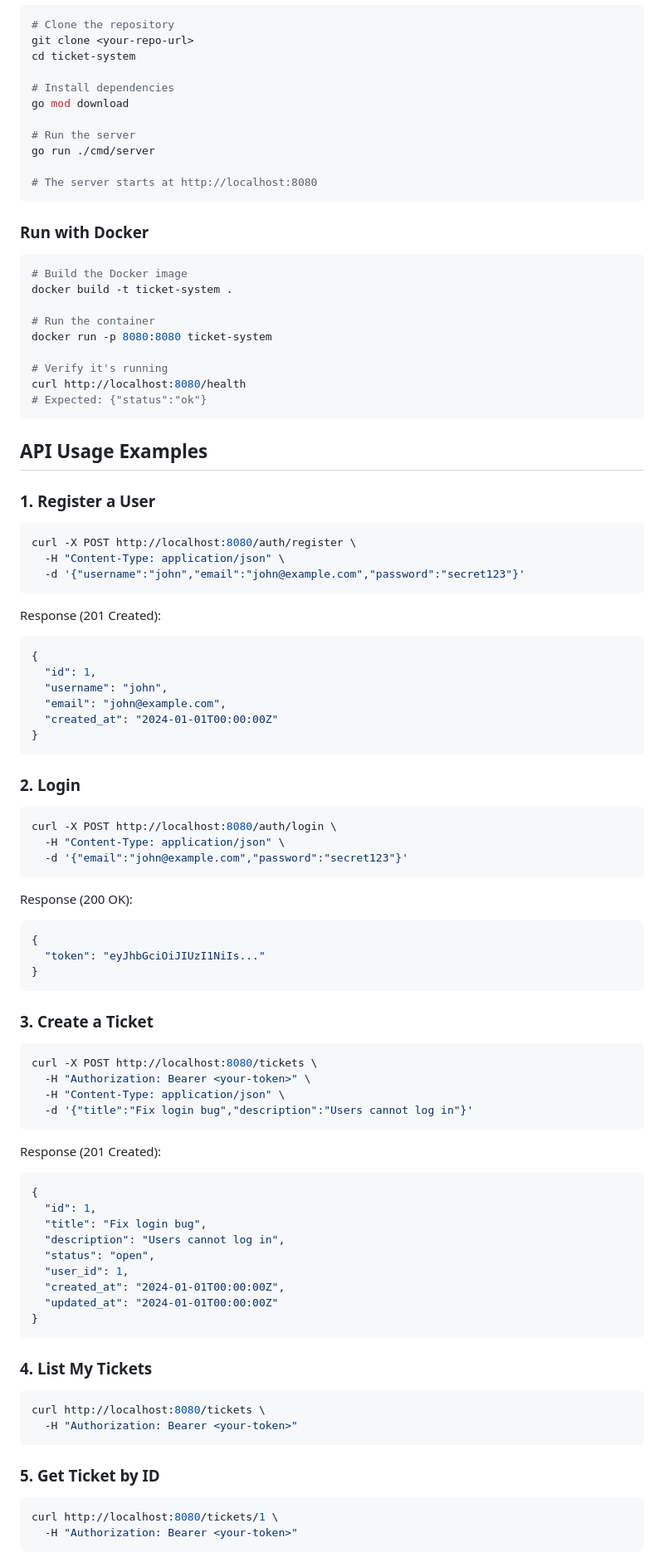
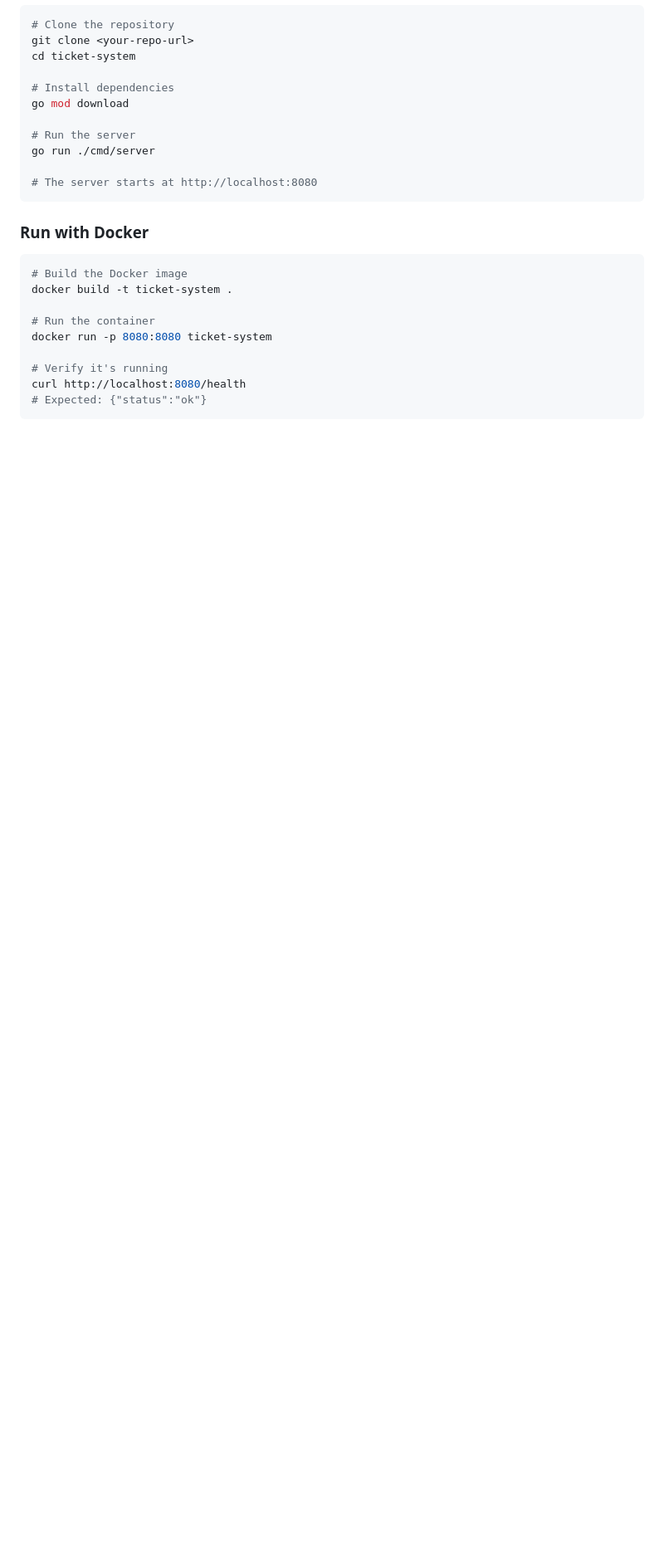
Before and after one commit to neha23nov/ticket_system, a Markdown page: README.md, the part around one of its changes. Shown at 83% size. Rendered like a GitHub page; blank space fills up the shorter version.

Commit message:
update
Removed prerequisites and API usage examples sections from README.

````diff
--- a/README.md
+++ b/README.md
@@ -80,74 +75,3 @@ curl http://localhost:8080/health
 # Expected: {"status":"ok"}
 ```
 
-## API Usage Examples
-
-### 1. Register a User
-
-```bash
-curl -X POST http://localhost:8080/auth/register \
-  -H "Content-Type: application/json" \
-  -d '{"username":"john","email":"john@example.com","password":"secret123"}'
-```
-
-Response (201 Created):
-```json
-{
-  "id": 1,
-  "username": "john",
-  "email": "john@example.com",
-  "created_at": "2024-01-01T00:00:00Z"
-}
-```
-
-### 2. Login
-
-```bash
-curl -X POST http://localhost:8080/auth/login \
-  -H "Content-Type: application/json" \
-  -d '{"email":"john@example.com","password":"secret123"}'
-```
-
-Response (200 OK):
-```json
-{
-  "token": "eyJhbGciOiJIUzI1NiIs..."
-}
-```
-
-### 3. Create a Ticket
-
-```bash
-curl -X POST http://localhost:8080/tickets \
-  -H "Authorization: Bearer <your-token>" \
-  -H "Content-Type: application/json" \
-  -d '{"title":"Fix login bug","description":"Users cannot log in"}'
-```
-
-Response (201 Created):
-```json
-{
-  "id": 1,
-  "title": "Fix login bug",
-  "description": "Users cannot log in",
-  "status": "open",
-  "user_id": 1,
-  "created_at": "2024-01-01T00:00:00Z",
-  "updated_at": "2024-01-01T00:00:00Z"
-}
-```
-
-### 4. List My Tickets
-
-```bash
-curl http://localhost:8080/tickets \
-  -H "Authorization: Bearer <your-token>"
-```
-
-### 5. Get Ticket by ID
-
-```bash
-curl http://localhost:8080/tickets/1 \
-  -H "Authorization: Bearer <your-token>"
-```
-
````
Also changed, not shown: other parts of README.md (+0 -27 lines).
